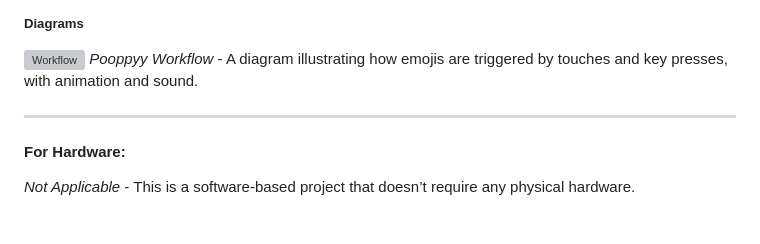
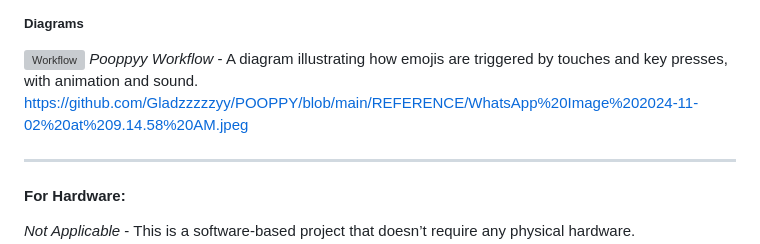
Before and after one commit to Gladzzzzzyy/POOPPY, a Markdown page: README.md, the part around the change. GitHub-like rendering; blank space fills up the shorter version; grey boxes are pictures that could not be loaded.

```diff
--- a/README.md
+++ b/README.md
@@ -78,6 +78,7 @@ The problem is clear: there’s simply too much emphasis on making every second
 ##### Diagrams
 
 ![Workflow](#) *Pooppyy Workflow* - A diagram illustrating how emojis are triggered by touches and key presses, with animation and sound.
+https://github.com/Gladzzzzzyy/POOPPY/blob/main/REFERENCE/WhatsApp%20Image%202024-11-02%20at%209.14.58%20AM.jpeg
 
 ---
 
```
